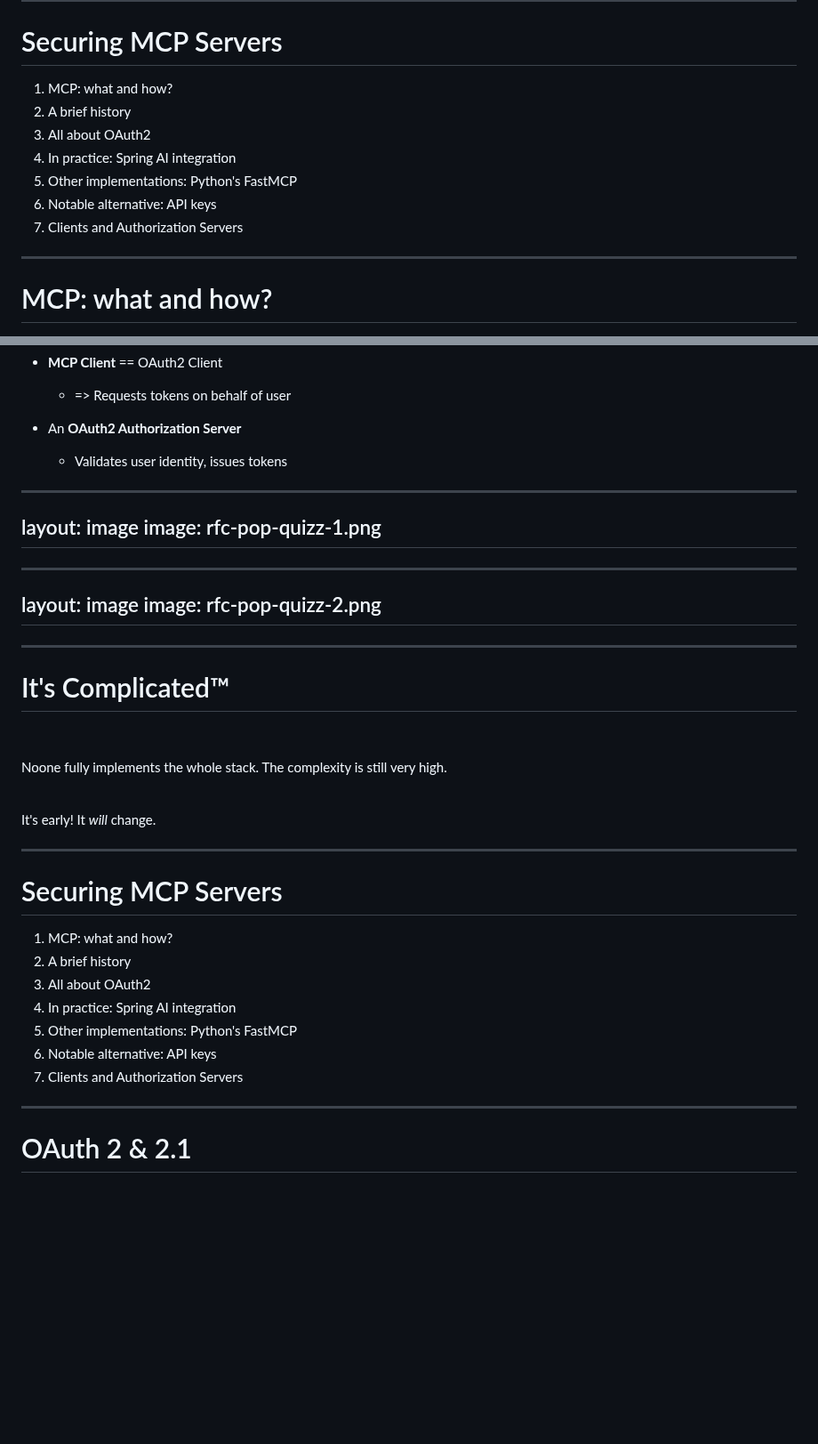
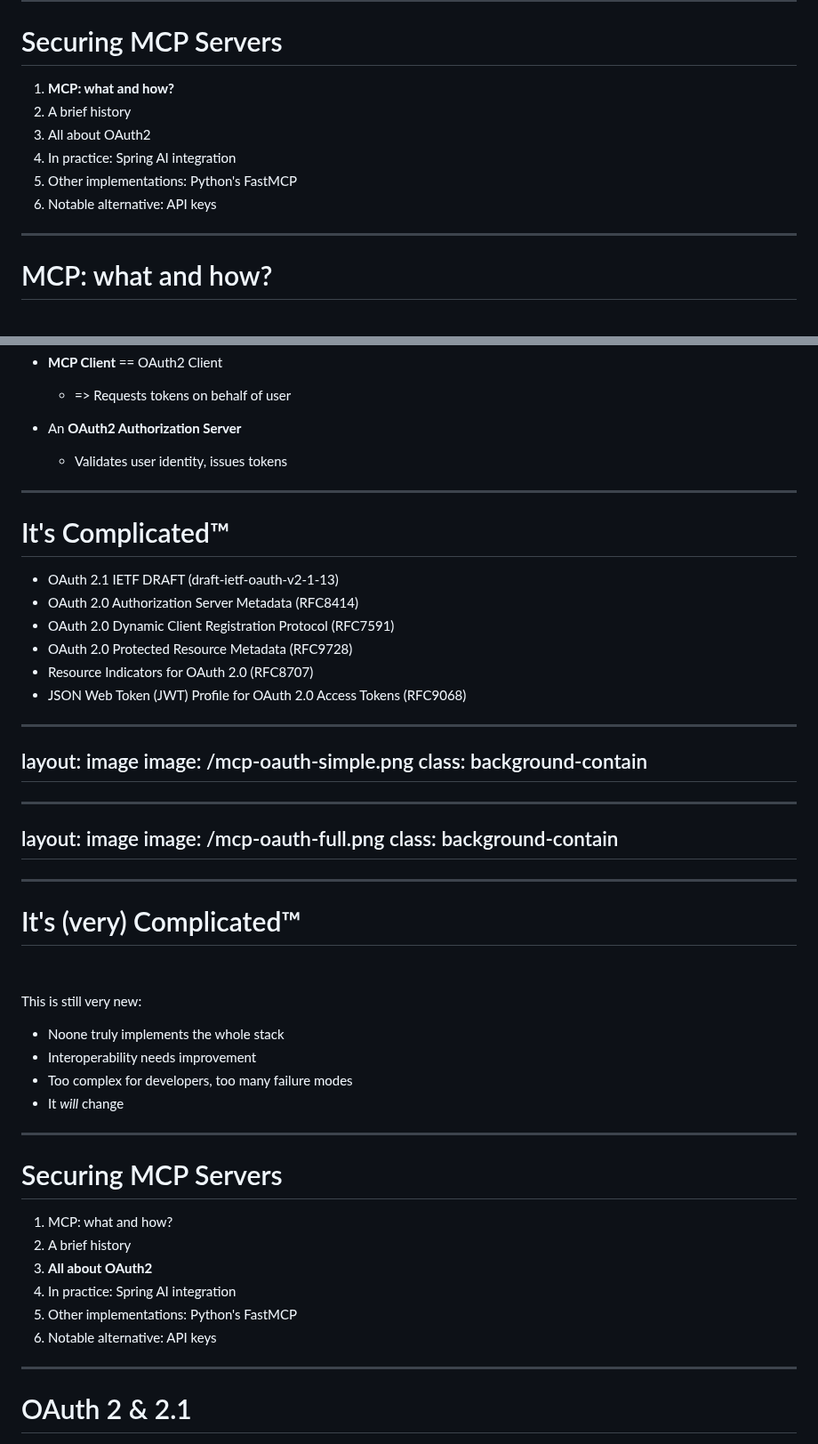
Before and after one commit to Kehrlann/securing-mcp-servers, a Markdown page: slides/slides.md, 2 parts joined by grey strips. Shown at 89% size. GitHub-like rendering; blank space fills up the shorter version.

Commit message:
slides: polish

```diff
--- a/slides/slides.md
+++ b/slides/slides.md
@@ -46,13 +46,12 @@ Software Engineer @ Broadcom
 
 # Securing MCP Servers
 
-1. MCP: what and how?
+1. **MCP: what and how?**
 1. A brief history
 1. All about OAuth2
 1. In practice: Spring AI integration
 1. Other implementations: Python's FastMCP
 1. Notable alternative: API keys
-1. Clients and Authorization Servers
 
 ---
 
@@ -201,26 +212,41 @@ image: mcp-history-13.png
     - Validates user identity, issues tokens
 
 ---
+
+# It's Complicated™
+
+- OAuth 2.1 IETF DRAFT (draft-ietf-oauth-v2-1-13)
+- OAuth 2.0 Authorization Server Metadata (RFC8414)
+- OAuth 2.0 Dynamic Client Registration Protocol (RFC7591)
+- OAuth 2.0 Protected Resource Metadata (RFC9728)
+- Resource Indicators for OAuth 2.0 (RFC8707)
+- JSON Web Token (JWT) Profile for OAuth 2.0 Access Tokens (RFC9068)
+
+
+---
 layout: image
-image: rfc-pop-quizz-1.png
+image: /mcp-oauth-simple.png
+class: background-contain
 ---
 
 ---
 layout: image
-image: rfc-pop-quizz-2.png
+image: /mcp-oauth-full.png
+class: background-contain
 ---
 
 ---
 
-# It's Complicated™
+# It's (very) Complicated™
 
 &nbsp;
 
-Noone fully implements the whole stack. The complexity is still very high.
+This is still very new:
 
-<br>
-
-It's early! It _will_ change.
+- Noone truly implements the whole stack
+- Interoperability needs improvement
+- Too complex for developers, too many failure modes
+- It _will_ change
 
 ---
 
@@ -228,11 +254,10 @@ It's early! It _will_ change.
 
 1. MCP: what and how?
 1. A brief history
-1. All about OAuth2
+1. **All about OAuth2**
 1. In practice: Spring AI integration
 1. Other implementations: Python's FastMCP
 1. Notable alternative: API keys
-1. Clients and Authorization Servers
 
 ---
 
```
Also changed, not shown: other parts of slides/slides.md (+20 -23 lines).
